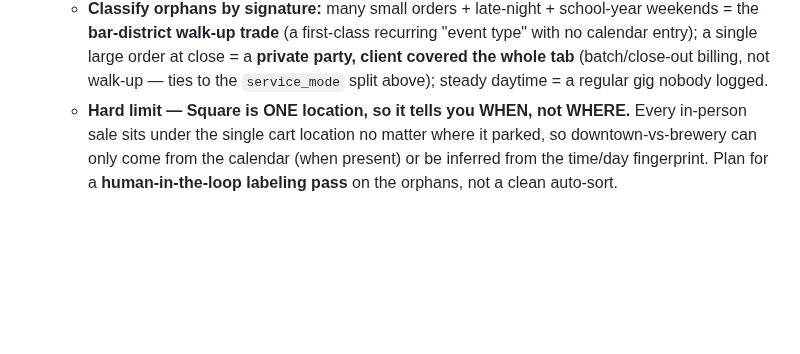
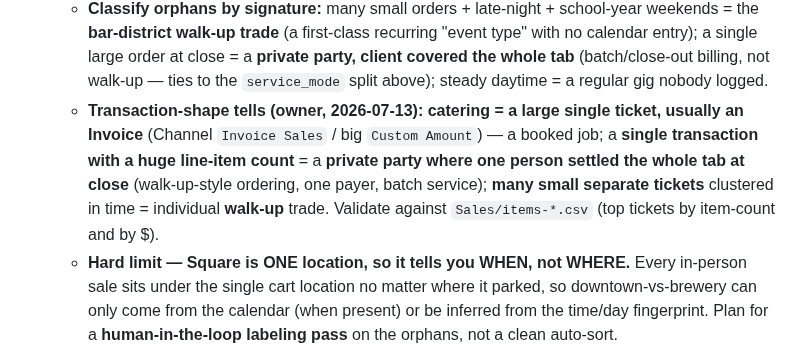
Before and after one commit to lazrexmc/glizzness, a Markdown page: TODO.md, the part around the change. Drawn GitHub-style; blank space fills up the shorter version.

Commit message:
demand baseline: transaction-shape classifiers (owner) — catering=big single invoice; huge item-count single ticket=private party tab settled at close; many small tickets=walk-up

```diff
--- a/TODO.md
+++ b/TODO.md
@@ -224,6 +224,11 @@ Running list of open action items. Add dated entries; check them off or delete w
     **bar-district walk-up trade** (a first-class recurring "event type" with no calendar entry); a single
     large order at close = a **private party, client covered the whole tab** (batch/close-out billing, not
     walk-up — ties to the `service_mode` split above); steady daytime = a regular gig nobody logged.
+  - **Transaction-shape tells (owner, 2026-07-13):** **catering = a large single ticket, usually an
+    Invoice** (Channel `Invoice Sales` / big `Custom Amount`) — a booked job; a **single transaction with a
+    huge line-item count** = a **private party where one person settled the whole tab at close**
+    (walk-up-style ordering, one payer, batch service); **many small separate tickets** clustered in time =
+    individual **walk-up** trade. Validate against `Sales/items-*.csv` (top tickets by item-count and by $).
   - **Hard limit — Square is ONE location, so it tells you WHEN, not WHERE.** Every in-person sale sits
     under the single cart location no matter where it parked, so downtown-vs-brewery can only come from the
     calendar (when present) or be inferred from the time/day fingerprint. Plan for a **human-in-the-loop
```
